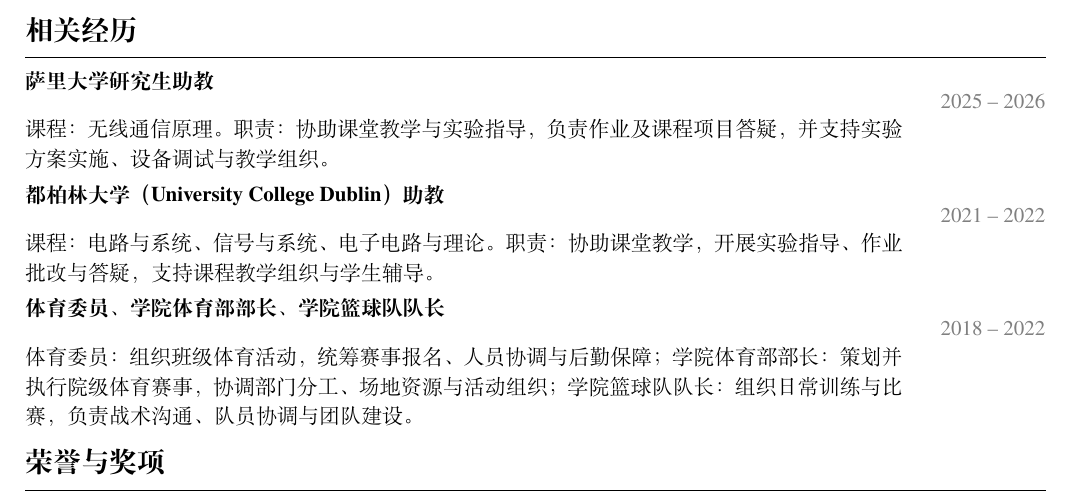
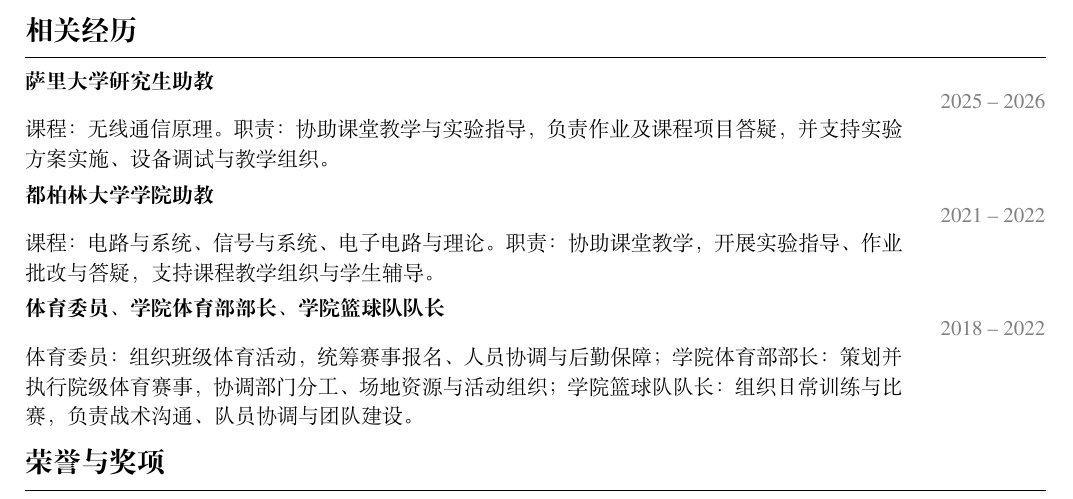
Before and after one commit to liuyu0730/resume, a LaTeX document (main.tex): part of page 2 of 3, cut so that both start at the same text. Compiled offline with XeLaTeX.

Commit message:
Updates from Overleaf

```diff
--- a/main.tex
+++ b/main.tex
@@ -76,7 +76,7 @@
 
 \ressection{相关经历}
 \dateditem{萨里大学研究生助教}{2025 -- 2026}{课程：无线通信原理。职责：协助课堂教学与实验指导，负责作业及课程项目答疑，并支持实验方案实施、设备调试与教学组织。}
-\dateditem{都柏林大学（University College Dublin）助教}{2021 -- 2022}{课程：电路与系统、信号与系统、电子电路与理论。职责：协助课堂教学，开展实验指导、作业批改与答疑，支持课程教学组织与学生辅导。}
+\dateditem{都柏林大学学院助教}{2021 -- 2022}{课程：电路与系统、信号与系统、电子电路与理论。职责：协助课堂教学，开展实验指导、作业批改与答疑，支持课程教学组织与学生辅导。}
 \dateditem{体育委员、学院体育部部长、学院篮球队队长}{2018 -- 2022}{体育委员：组织班级体育活动，统筹赛事报名、人员协调与后勤保障；学院体育部部长：策划并执行院级体育赛事，协调部门分工、场地资源与活动组织；学院篮球队队长：组织日常训练与比赛，负责战术沟通、队员协调与团队建设。}
 
 \ressection{荣誉与奖项}
```
